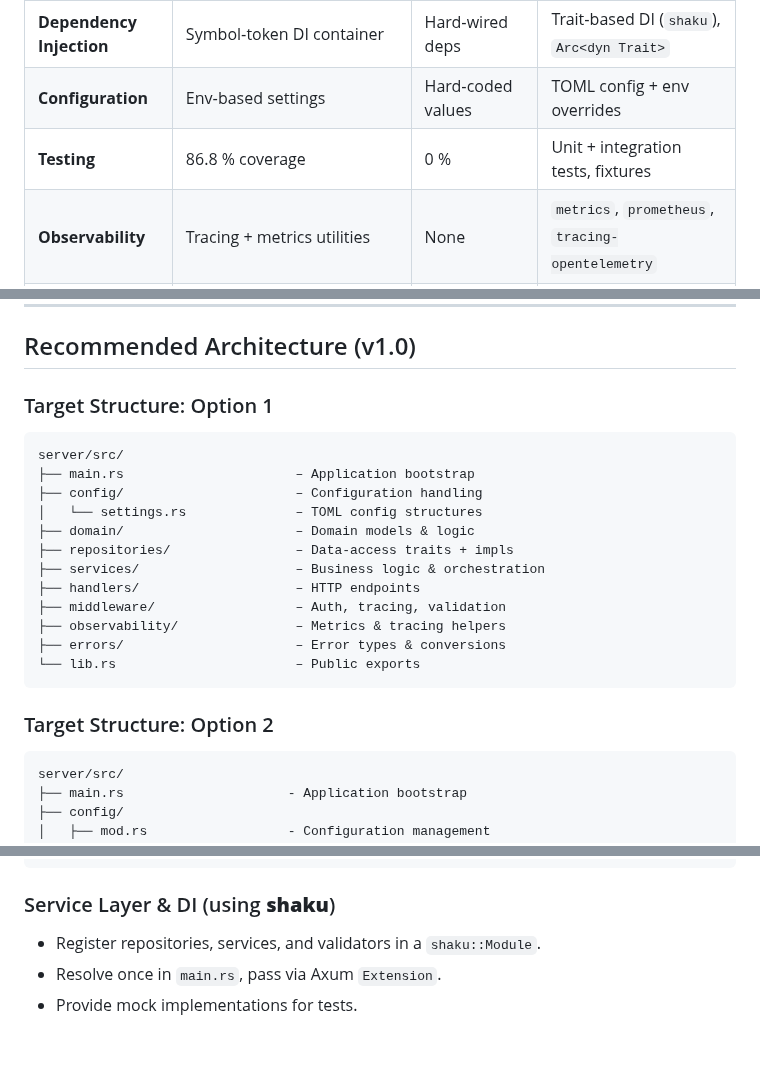
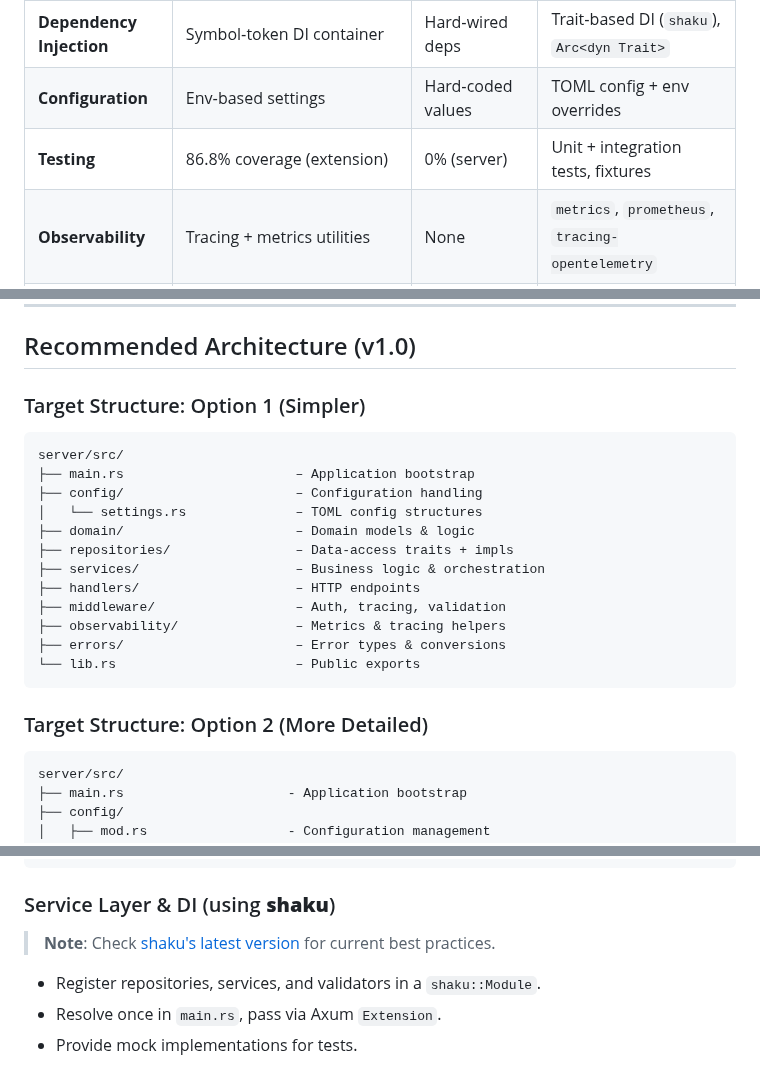
Before and after one commit to goodbadwolf/tanaka, a Markdown page: docs/SERVER-ROADMAP-v1.0.md, 3 parts joined by grey strips. Drawn GitHub-style; blank space fills up the shorter version.

Commit message:
docs: clarify server architecture and metrics
- Label target structure options clearly
- Add note about checking latest dependency versions
- Clarify that 86.8% is extension coverage, 0% is server

````diff
--- a/docs/SERVER-ROADMAP-v1.0.md
+++ b/docs/SERVER-ROADMAP-v1.0.md
@@ -40,7 +40,7 @@ server/src/
 | **Clean Architecture**   | Repository/Service/Domain layers | Direct DB in handlers | Repository pattern + service layer                  |
 | **Dependency Injection** | Symbol‑token DI container        | Hard‑wired deps       | Trait‑based DI (`shaku`), `Arc<dyn Trait>`          |
 | **Configuration**        | Env‑based settings               | Hard‑coded values     | TOML config + env overrides                         |
-| **Testing**              |  86.8 % coverage                 | 0 %                   | Unit + integration tests, fixtures                  |
+| **Testing**              | 86.8% coverage (extension)       | 0% (server)           | Unit + integration tests, fixtures                  |
 | **Observability**        | Tracing + metrics utilities      | None                  | `metrics`, `prometheus`, `tracing-opentelemetry`    |
 | **Validation**           | Type guards & runtime checks     | None                  | Request & domain validation layer                   |
 | **Modularity**           | Feature‑based folders            | Flat structure        | Domain‑oriented modules                             |
@@ -49,7 +49,7 @@ server/src/
 
 ## Recommended Architecture (v1.0)
 
-### Target Structure: Option 1
+### Target Structure: Option 1 (Simpler)
 
 ```text
 server/src/
@@ -66,7 +66,7 @@ server/src/
 └── lib.rs                       – Public exports
 ```
 
-### Target Structure: Option 2
+### Target Structure: Option 2 (More Detailed)
 
 ```
 server/src/
@@ -132,6 +132,8 @@ pub trait TabRepository: Send + Sync {
 ```
 
 ### Service Layer & DI (using **shaku**)
+
+> **Note**: Check [shaku's latest version](https://crates.io/crates/shaku) for current best practices.
 
 - Register repositories, services, and validators in a `shaku::Module`.
 - Resolve once in `main.rs`, pass via Axum `Extension`.
````
